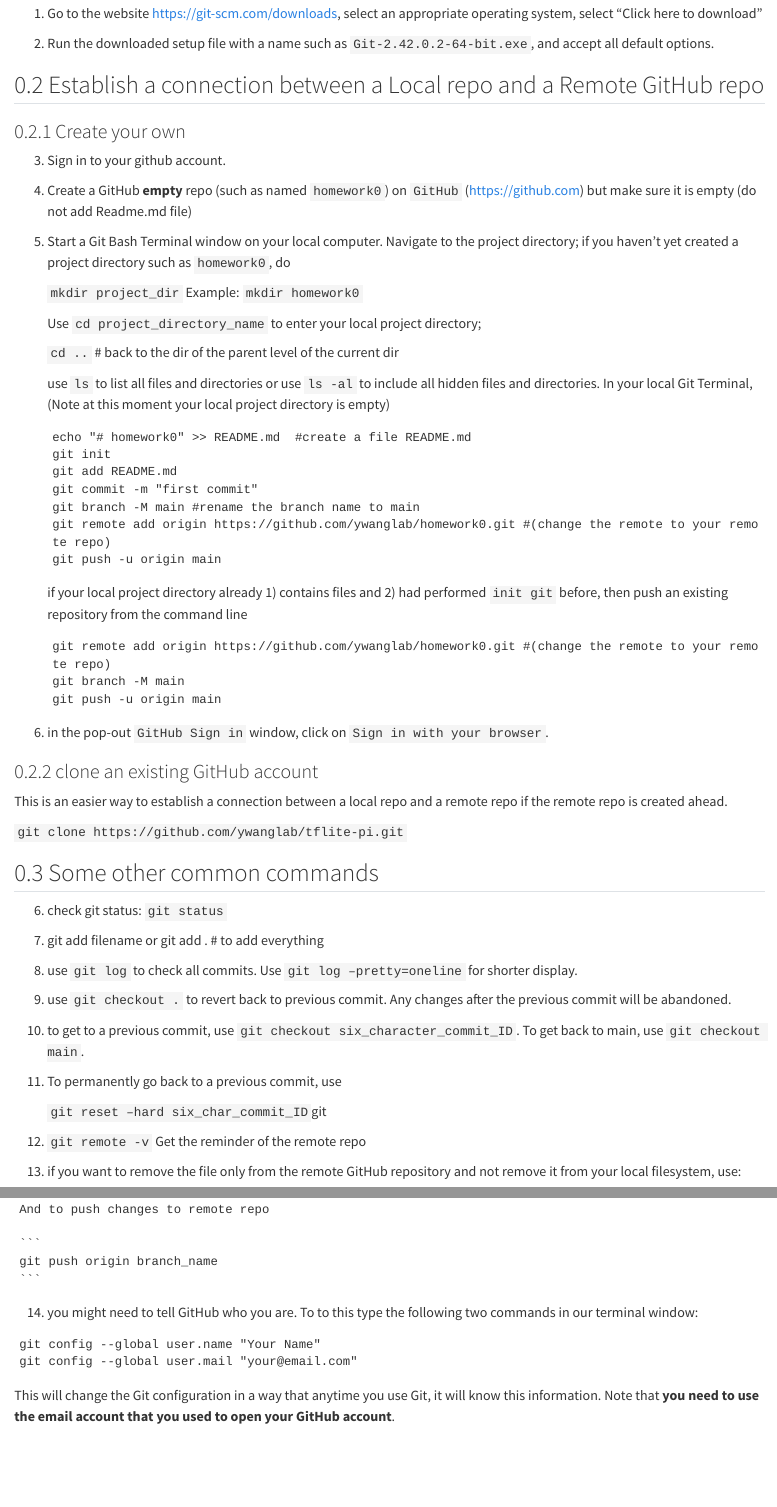
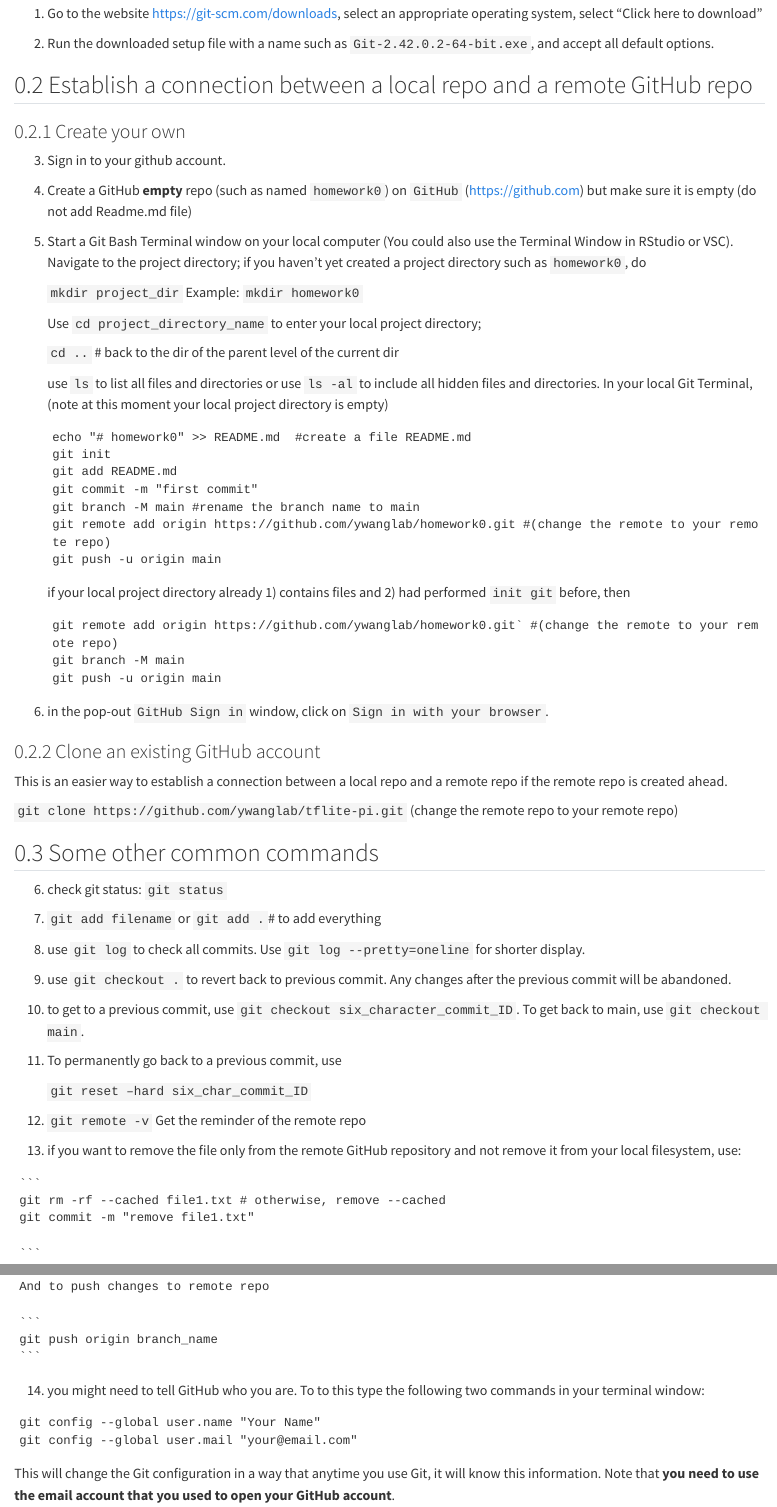
Before and after one commit to hieuquangmai/stat1010, a Quarto document (git.qmd): the page in a window 1100 px wide, from 200 px down, and a second part further down, joined at a grey line. Rendered offline with R 4.5, knitr and Pandoc in place of Quarto, with nearby package versions.

Commit message:
updated git.qmd

`````diff
--- a/git.qmd
+++ b/git.qmd
@@ -15,7 +15,7 @@
 
 2.  Run the downloaded setup file with a name such as `Git-2.42.0.2-64-bit.exe`, and accept all default options.
 
-## Establish a connection between a Local repo and a Remote GitHub repo
+## Establish a connection between a local repo and a remote GitHub repo
 
 ### Create your own
 
@@ -23,7 +23,7 @@
 
 4.  Create a GitHub **empty** repo (such as named `homework0`) on `GitHub` (<https://github.com>) but make sure it is empty (do not add Readme.md file)
 
-5.  Start a Git Bash Terminal window on your local computer. Navigate to the project directory; if you haven't yet created a project directory such as `homework0`, do
+5.  Start a Git Bash Terminal window on your local computer (You could also use the Terminal Window in RStudio or VSC). Navigate to the project directory; if you haven't yet created a project directory such as `homework0`, do
 
     `mkdir project_dir` Example: `mkdir homework0`
 
@@ -31,7 +31,7 @@
 
     `cd ..` \# back to the dir of the parent level of the current dir
 
-    use `ls` to list all files and directories or use `ls -al` to include all hidden files and directories. In your local Git Terminal, (Note at this moment your local project directory is empty)
+    use `ls` to list all files and directories or use `ls -al` to include all hidden files and directories. In your local Git Terminal, (note at this moment your local project directory is empty)
 
     ```
     echo "# homework0" >> README.md  #create a file README.md
@@ -43,29 +43,29 @@
     git push -u origin main
     ```
 
-    if your local project directory already 1) contains files and 2) had performed `init git` before, then push an existing repository from the command line
+    if your local project directory already 1) contains files and 2) had performed `init git` before, then
 
     ```
-    git remote add origin https://github.com/ywanglab/homework0.git #(change the remote to your remote repo)
+    git remote add origin https://github.com/ywanglab/homework0.git` #(change the remote to your remote repo)
     git branch -M main
     git push -u origin main
     ```
 
 6.  in the pop-out `GitHub Sign in` window, click on `Sign in with your browser`.
 
-### clone an existing GitHub account
+### Clone an existing GitHub account
 
 This is an easier way to establish a connection between a local repo and a remote repo if the remote repo is created ahead.
 
-`git clone https://github.com/ywanglab/tflite-pi.git`
+`git clone https://github.com/ywanglab/tflite-pi.git` (change the remote repo to your remote repo)
 
 ## Some other common commands
 
 6.  check git status: `git status`
 
-7.  git add filename or git add . \# to add everything
+7.  `git add filename` or `git add .`\# to add everything
 
-8.  use `git log` to check all commits. Use `git log –pretty=oneline` for shorter display.
+8.  use `git log` to check all commits. Use `git log --pretty=oneline` for shorter display.
 
 9.  use `git checkout .` to revert back to previous commit. Any changes after the previous commit will be abandoned.
 
@@ -73,7 +73,7 @@
 
 11. To permanently go back to a previous commit, use
 
-    `git reset –hard six_char_commit_ID`git
+    `git reset –hard six_char_commit_ID`
 
 12. `git remote -v` Get the reminder of the remote repo
 
@@ -81,7 +81,7 @@
 
 ````
 ```
-git rm --cached file1.txt
+git rm -rf --cached file1.txt # otherwise, remove --cached
 git commit -m "remove file1.txt"
 
 ```
@@ -93,7 +93,7 @@
 ```
 ````
 
-14. you might need to tell GitHub who you are. To to this type the following two commands in our terminal window:
+14. you might need to tell GitHub who you are. To to this type the following two commands in your terminal window:
 
 ```
 git config --global user.name "Your Name"
`````
Also changed, not shown: git.qmd (6 more changed lines).
